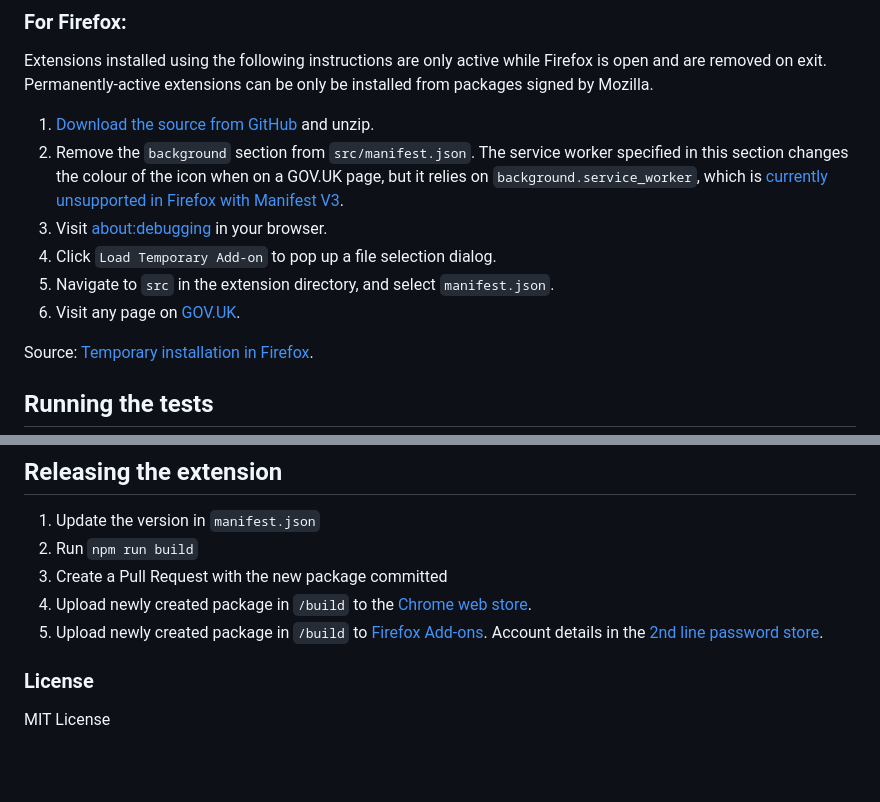
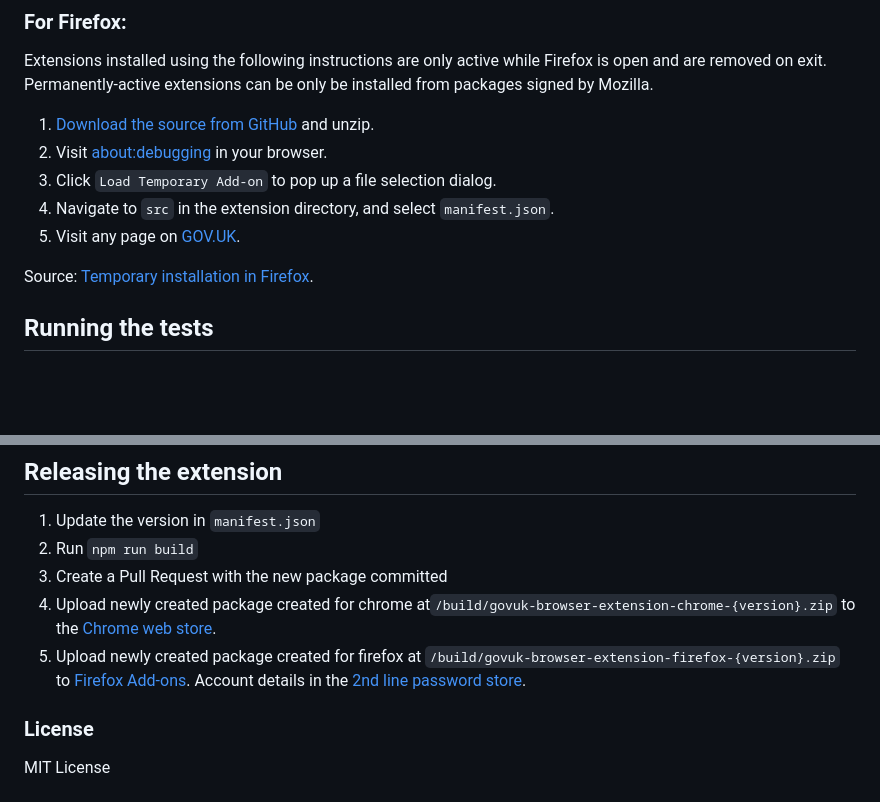
Before and after one commit to alphagov/govuk-browser-extension, a Markdown page: README.md, 2 parts joined by grey strips. Rendered like a GitHub page; blank space fills up the shorter version.

Commit message:
Update readme documentation

```diff
--- a/README.md
+++ b/README.md
@@ -28,11 +28,10 @@ is open and are removed on exit. Permanently-active extensions can be only be
 installed from packages signed by Mozilla.
 
 1. [Download the source from GitHub](https://github.com/alphagov/govuk-browser-extension/archive/main.zip) and unzip.
-2. Remove the `background` section from `src/manifest.json`. The service worker specified in this section changes the colour of the icon when on a GOV.UK page, but it relies on `background.service_worker`, which is [currently unsupported in Firefox with Manifest V3](https://bugzilla.mozilla.org/show_bug.cgi?id=1573659).
-3. Visit [about:debugging](about:debugging) in your browser.
-4. Click `Load Temporary Add-on` to pop up a file selection dialog.
-5. Navigate to `src` in the extension directory, and select `manifest.json`.
-6. Visit any page on [GOV.UK](https://www.gov.uk).
+2. Visit [about:debugging](about:debugging/runtime/this-firefox) in your browser.
+3. Click `Load Temporary Add-on` to pop up a file selection dialog.
+4. Navigate to `src` in the extension directory, and select `manifest.json`.
+5. Visit any page on [GOV.UK](https://www.gov.uk).
 
 Source: [Temporary installation in Firefox](https://developer.mozilla.org/en-US/Add-ons/WebExtensions/Temporary_Installation_in_Firefox).
 
@@ -71,8 +70,8 @@ $ npx jasmine-browser-runner serve
 1. Update the version in `manifest.json`
 2. Run `npm run build`
 3. Create a Pull Request with the new package committed
-4. Upload newly created package in `/build` to the [Chrome web store](https://chrome.google.com/webstore/devconsole/06b3913d-07a7-479e-94aa-05bb5b3cd44d/dclfaikcemljbaoagjnedmlppnbiljen/edit/package).
-5. Upload newly created package in `/build` to [Firefox Add-ons](https://addons.mozilla.org/en-US/developers/addon/govuk-browser-extension-ff/versions/submit/). Account details in the [2nd line password store](https://github.com/alphagov/govuk-secrets/tree/master/pass/2ndline/firefox/add-ons).
+4. Upload newly created package created for chrome at`/build/govuk-browser-extension-chrome-{version}.zip` to the [Chrome web store](https://chrome.google.com/webstore/devconsole/06b3913d-07a7-479e-94aa-05bb5b3cd44d/dclfaikcemljbaoagjnedmlppnbiljen/edit/package).
+5. Upload newly created package created for firefox at `/build/govuk-browser-extension-firefox-{version}.zip` to [Firefox Add-ons](https://addons.mozilla.org/en-US/developers/addon/govuk-browser-extension-ff/versions/submit/). Account details in the [2nd line password store](https://github.com/alphagov/govuk-secrets/tree/master/pass/2ndline/firefox/add-ons).
 
 ### License
 
```
